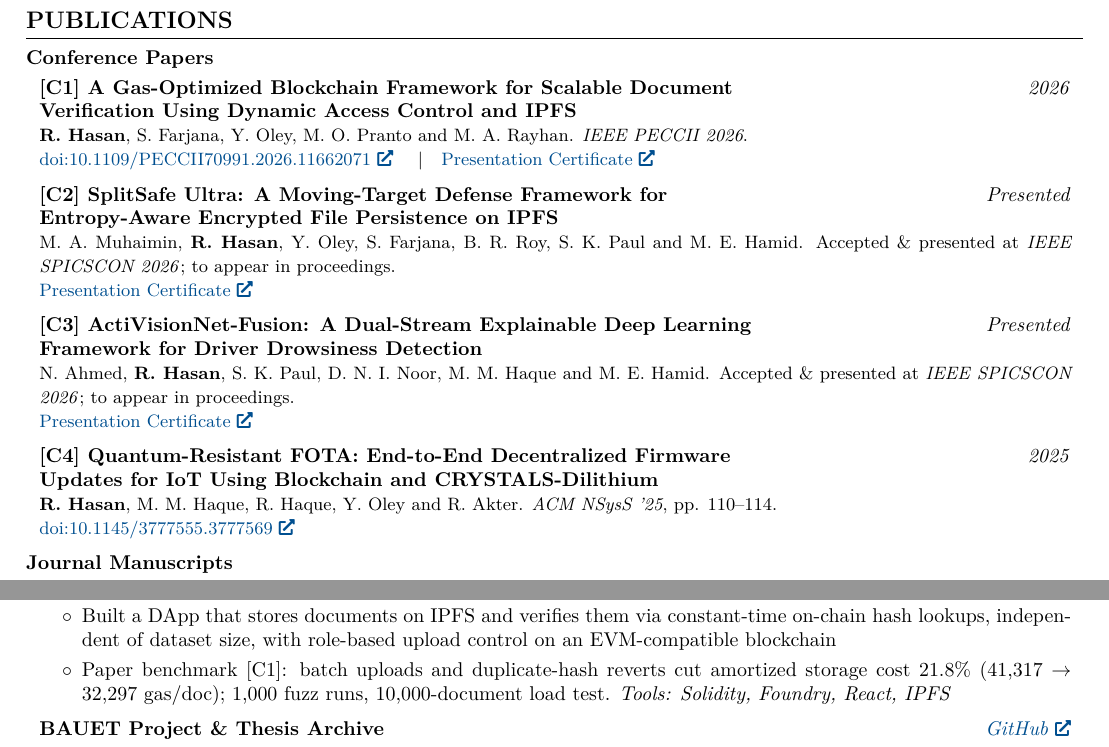
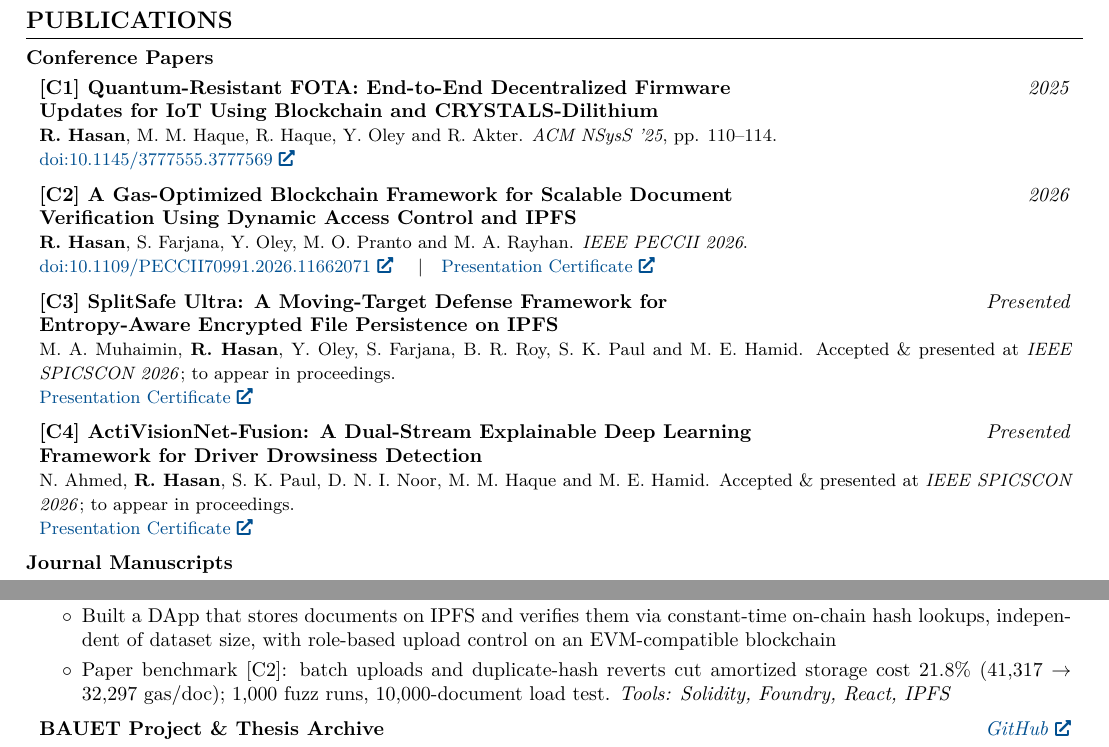
Before and after one commit to ratulhasan001/MyCV, a LaTeX document (sample.tex): two parts of pages 1 and 2 of 2, joined at a grey line, cut so that both start at the same text. Compiled offline with pdfLaTeX.

Commit message:
Order conference papers by year (2025, 2026), then presented

```diff
--- a/sample.tex
+++ b/sample.tex
@@ -249,8 +249,17 @@ urlcolor=primaryColor
 
 	\subsection{Conference Papers}
 
+	\begin{twocolentry}{\textit{2025}}
+		\pubtitle{C1}{Quantum-Resistant FOTA: End-to-End Decentralized Firmware Updates for IoT Using Blockchain and CRYSTALS-Dilithium}
+	\end{twocolentry}
+
+	\begin{onecolentry}
+		{\small \textbf{R. Hasan}, M. M. Haque, R. Haque, Y. Oley and R. Akter. \textit{ACM NSysS '25}, pp. 110--114.\newline \href{https://doi.org/10.1145/3777555.3777569}{doi:10.1145/3777555.3777569}}
+	\end{onecolentry}
+	\vspace{0.2 cm}
+
 	\begin{twocolentry}{\textit{2026}}
-		\pubtitle{C1}{A Gas-Optimized Blockchain Framework for Scalable Document Verification Using Dynamic Access Control and IPFS}
+		\pubtitle{C2}{A Gas-Optimized Blockchain Framework for Scalable Document Verification Using Dynamic Access Control and IPFS}
 	\end{twocolentry}
 
 	\begin{onecolentry}
@@ -268,20 +277,11 @@ urlcolor=primaryColor
 	\vspace{0.2 cm}
 
 	\begin{twocolentry}{\textit{Presented}}
-		\pubtitle{C3}{ActiVisionNet-Fusion: A Dual-Stream Explainable Deep Learning Framework for Driver Drowsiness Detection}
+		\pubtitle{C4}{ActiVisionNet-Fusion: A Dual-Stream Explainable Deep Learning Framework for Driver Drowsiness Detection}
 	\end{twocolentry}
 
 	\begin{onecolentry}
 		{\small N. Ahmed, \textbf{R. Hasan}, S. K. Paul, D. N. I. Noor, M. M. Haque and M. E. Hamid. Accepted \& presented at \textit{IEEE SPICSCON 2026}; to appear in proceedings.\newline \href{https://ratulhasan.dev/certificates/spicscon2026-activisionnet-fusion-presentation-certificate.pdf}{Presentation Certificate}}
-	\end{onecolentry}
-	\vspace{0.2 cm}
-
-	\begin{twocolentry}{\textit{2025}}
-		\pubtitle{C4}{Quantum-Resistant FOTA: End-to-End Decentralized Firmware Updates for IoT Using Blockchain and CRYSTALS-Dilithium}
-	\end{twocolentry}
-
-	\begin{onecolentry}
-		{\small \textbf{R. Hasan}, M. M. Haque, R. Haque, Y. Oley and R. Akter. \textit{ACM NSysS '25}, pp. 110--114.\newline \href{https://doi.org/10.1145/3777555.3777569}{doi:10.1145/3777555.3777569}}
 	\end{onecolentry}
 
 	\subsection{Journal Manuscripts}
@@ -402,7 +402,7 @@ urlcolor=primaryColor
 	\begin{onecolentry}
 		\begin{highlights}
 			\item Built a DApp that stores documents on IPFS and verifies them via constant-time on-chain hash lookups, independent of dataset size, with role-based upload control on an EVM-compatible blockchain
-			\item Paper benchmark [C1]: batch uploads and duplicate-hash reverts cut amortized storage cost 21.8\% (41,317 $\rightarrow$ 32,297 gas/doc); 1,000 fuzz runs, 10,000-document load test. \textit{Tools: Solidity, Foundry, React, IPFS}
+			\item Paper benchmark [C2]: batch uploads and duplicate-hash reverts cut amortized storage cost 21.8\% (41,317 $\rightarrow$ 32,297 gas/doc); 1,000 fuzz runs, 10,000-document load test. \textit{Tools: Solidity, Foundry, React, IPFS}
 		\end{highlights}
 	\end{onecolentry}
 
```
Also changed, not shown: sample.pdf, sample.tex (2 more changed lines).
